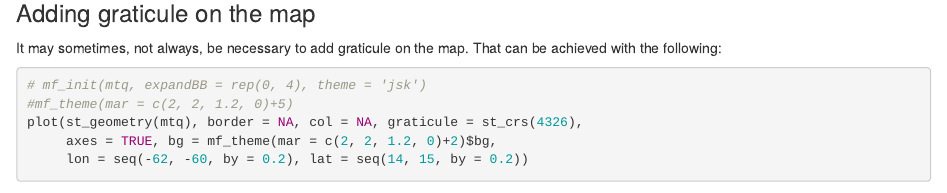
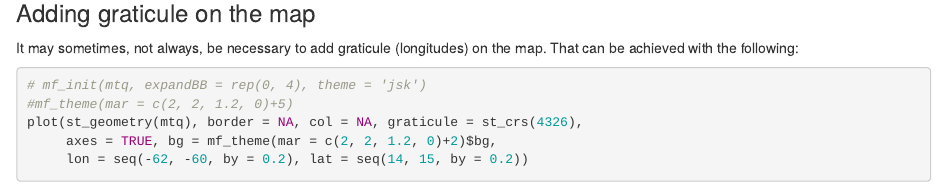
Before and after one commit to Wycology/rsgs, an R Markdown document (mapsf.Rmd): the page in a window 1100 px wide, from 5760 px down. Rendered offline with R 4.5, knitr and Pandoc, with nearby package versions; some code elsewhere in the file could not run offline.

Commit message:
longitude

````diff
--- a/mapsf.Rmd
+++ b/mapsf.Rmd
@@ -181,7 +181,7 @@ Other functions such as `mf_arrow`, `mf_scale`,and `mf_credits` can be used to a
 
 ### Adding graticule on the map
 
-It may sometimes, not always, be necessary to add graticule on the map. That can be achieved with the following:
+It may sometimes, not always, be necessary to add graticule (longitudes) on the map. That can be achieved with the following:
 
 ```{r graticule}
 # mf_init(mtq, expandBB = rep(0, 4), theme = 'jsk')
````
